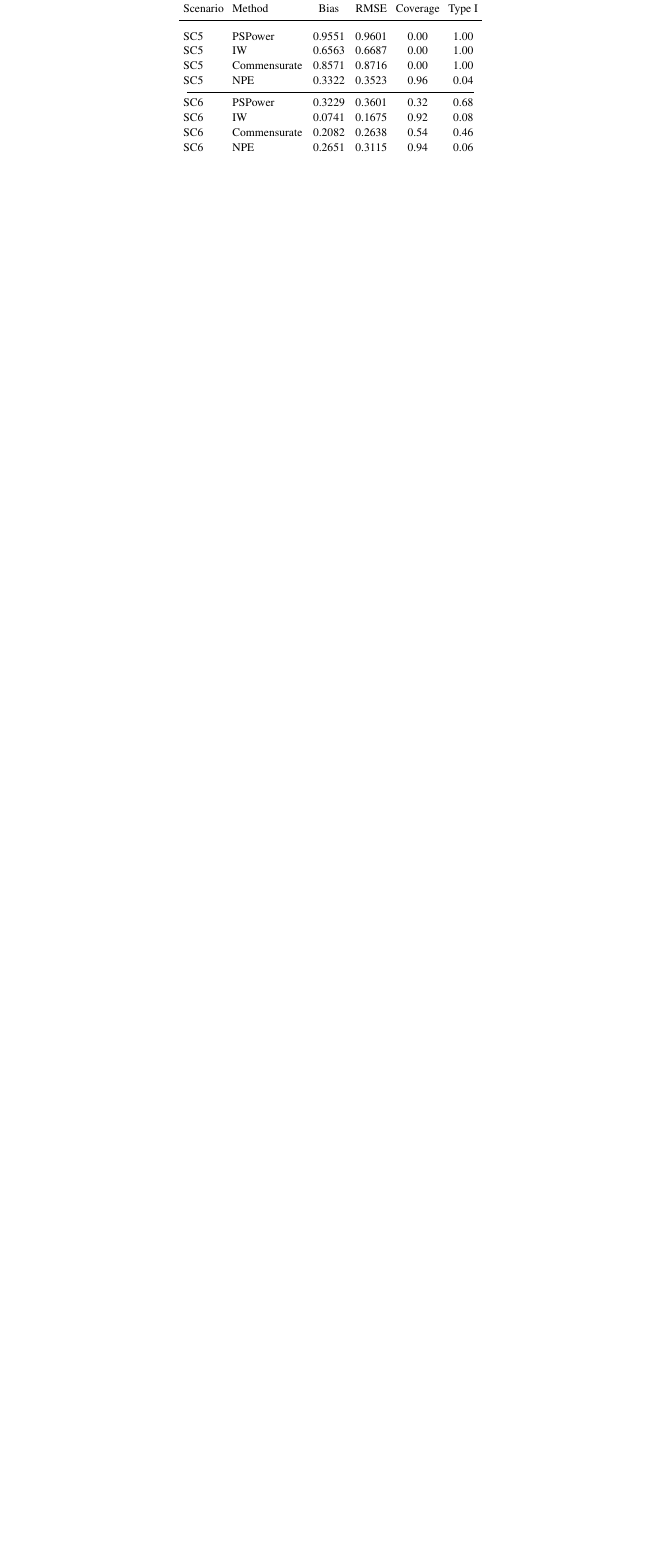
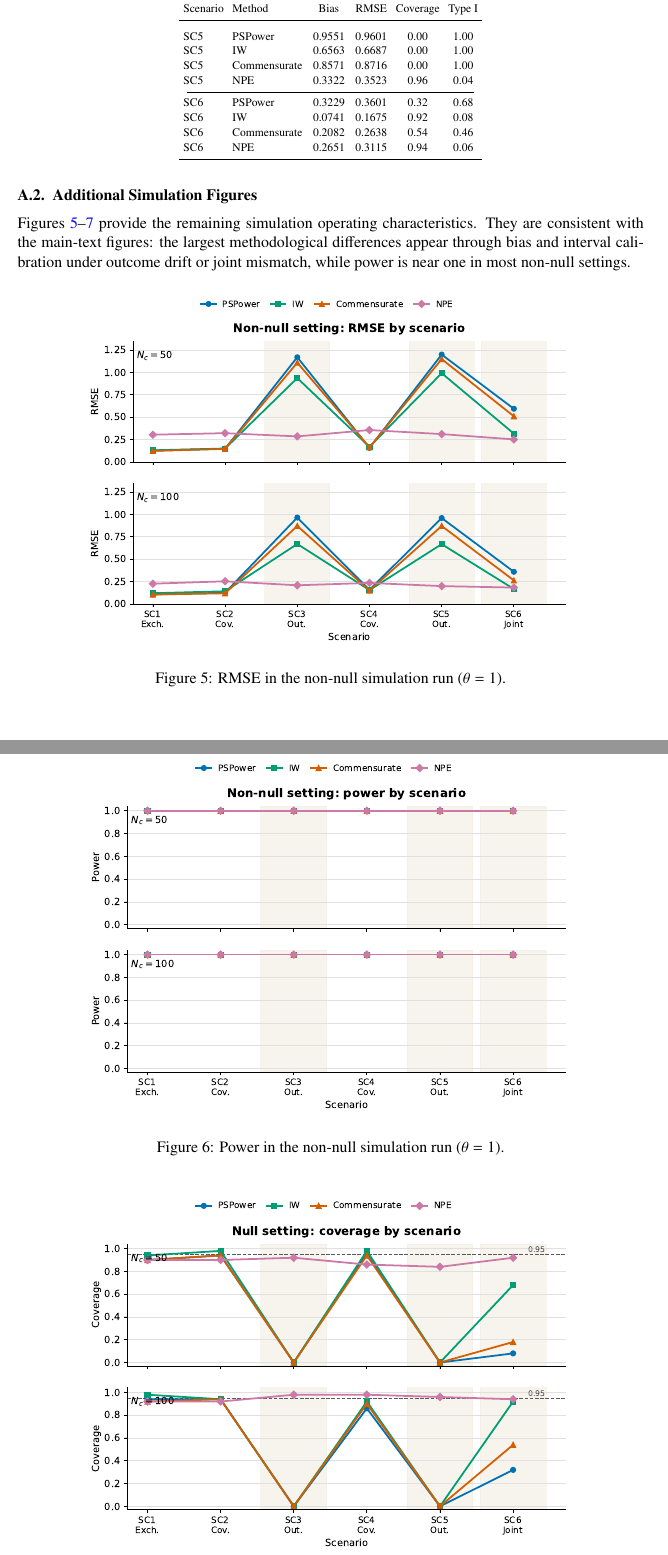
Before and after one commit to ChinHungScott/NPE-for-Bayesian-Dynamic-Borrowing-MLHC-, a LaTeX thesis (main.tex, which reads sections/007appendix.tex): part of page 16 of 18 before the commit and two parts of pages 16 and 17 of 20 after it, the two joined at a grey line, cut so that both start at the same text, the shorter picture padded with empty space. Compiled offline with pdfLaTeX.

Commit message:
Update 007appendix.tex

```diff
--- a/sections/007appendix.tex
+++ b/sections/007appendix.tex
@@ -163,6 +163,31 @@ SC6 & NPE          & 0.2651 & 0.3115 & 0.94 & 0.06 \\
 \normalsize
 \renewcommand{\arraystretch}{1}
 
+\subsection{Additional Simulation Figures}
+
+Figures~\ref{fig:app-sim-rmse}--\ref{fig:app-sim-null-coverage} provide the remaining simulation operating characteristics. They are consistent with the main-text figures: the largest methodological differences appear through bias and interval calibration under outcome drift or joint mismatch, while power is near one in most non-null settings.
+
+\begin{figure}[H]
+    \centering
+    \includegraphics[width=.78\textwidth]{fig_sim_rmse_focus.pdf}
+    \caption{RMSE in the non-null simulation run ($\theta=1$).}
+    \label{fig:app-sim-rmse}
+\end{figure}
+
+\begin{figure}[H]
+    \centering
+    \includegraphics[width=.78\textwidth]{fig_sim_power_focus.pdf}
+    \caption{Power in the non-null simulation run ($\theta=1$).}
+    \label{fig:app-sim-power}
+\end{figure}
+
+\begin{figure}[H]
+    \centering
+    \includegraphics[width=.78\textwidth]{fig_sim_coverage_null_focus.pdf}
+    \caption{Coverage in the null simulation run ($\theta=0$). The dashed line marks nominal 95\% coverage.}
+    \label{fig:app-sim-null-coverage}
+\end{figure}
+
 \subsection{Exploratory NPE Extensions}
 
 We also ran exploratory non-null simulations for several NPE variants that add
```
